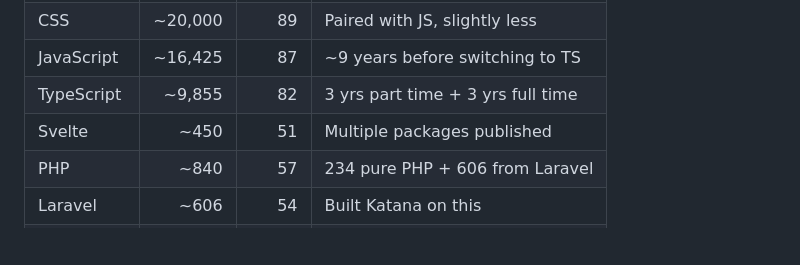
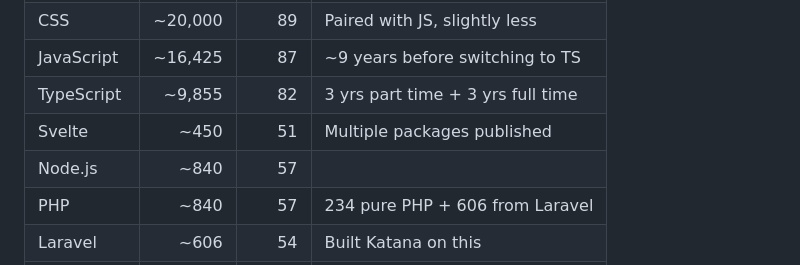
Before and after one commit to SaintPepsi/ianhogers.dev, a Markdown page: LANGUAGES.md, the part around the change. Rendered like a GitHub page; blank space fills up the shorter version.

Commit message:
add Node.js level 57 (840hrs)

```diff
--- a/LANGUAGES.md
+++ b/LANGUAGES.md
@@ -59,6 +59,7 @@ Hours for level L = RS_XP(L) / 13,034,431 * 50,000
 | JavaScript | ~16,425 | 87 | ~9 years before switching to TS |
 | TypeScript | ~9,855 | 82 | 3 yrs part time + 3 yrs full time |
 | Svelte | ~450 | 51 | Multiple packages published |
+| Node.js | ~840 | 57 | |
 | PHP | ~840 | 57 | 234 pure PHP + 606 from Laravel |
 | Laravel | ~606 | 54 | Built Katana on this |
 | Rust | ~90 | 35 | spiral-core project |
```
